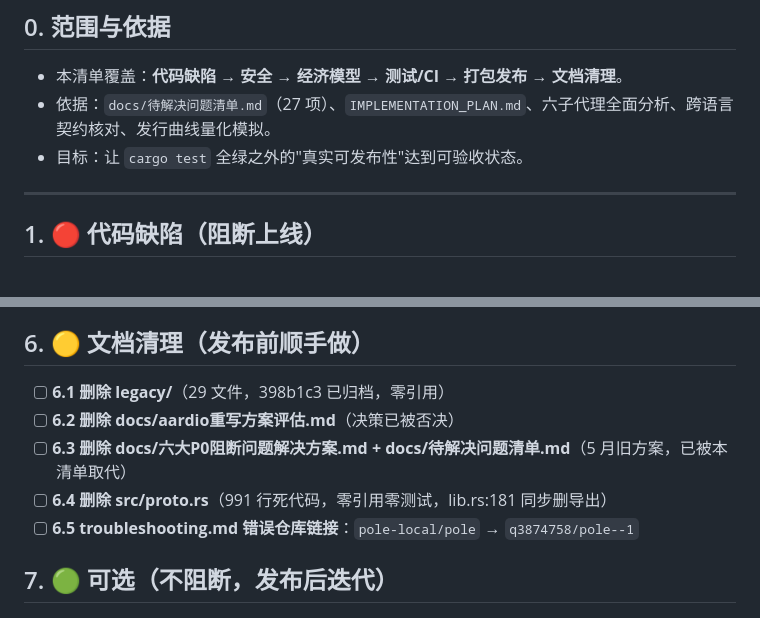
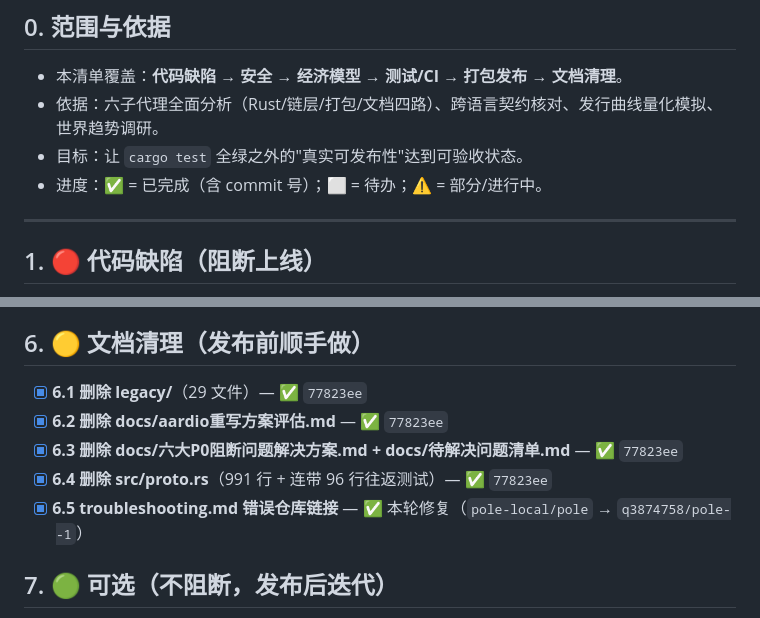
Before and after one commit to q3874758/pole--1, a Markdown page: docs/RELEASE_CHECKLIST.md, 2 parts joined by grey strips. GitHub-like rendering.

Commit message:
docs: mark cleanup items done in release checklist, fix issue link
RELEASE_CHECKLIST 6.1-6.4 completed in 77823ee; 6.5 (wrong repo link
pole-local/pole) fixed to q3874758/pole--1. Drop reference to deleted
待解决问题清单.md from scope section.

```diff
--- a/docs/RELEASE_CHECKLIST.md
+++ b/docs/RELEASE_CHECKLIST.md
@@ -8,8 +8,9 @@
 ## 0. 范围与依据
 
 - 本清单覆盖：**代码缺陷 → 安全 → 经济模型 → 测试/CI → 打包发布 → 文档清理**。
-- 依据：`docs/待解决问题清单.md`（27 项）、`IMPLEMENTATION_PLAN.md`、六子代理全面分析、跨语言契约核对、发行曲线量化模拟。
+- 依据：六子代理全面分析（Rust/链层/打包/文档四路）、跨语言契约核对、发行曲线量化模拟、世界趋势调研。
 - 目标：让 `cargo test` 全绿之外的"真实可发布性"达到可验收状态。
+- 进度：✅ = 已完成（含 commit 号）；⬜ = 待办；⚠️ = 部分/进行中。
 
 ---
 
@@ -62,11 +63,11 @@
 
 ## 6. 🟡 文档清理（发布前顺手做）
 
-- [ ] **6.1 删除 legacy/**（29 文件，398b1c3 已归档，零引用）
-- [ ] **6.2 删除 docs/aardio重写方案评估.md**（决策已被否决）
-- [ ] **6.3 删除 docs/六大P0阻断问题解决方案.md + docs/待解决问题清单.md**（5 月旧方案，已被本清单取代）
-- [ ] **6.4 删除 src/proto.rs**（991 行死代码，零引用零测试，lib.rs:181 同步删导出）
-- [ ] **6.5 troubleshooting.md 错误仓库链接**：`pole-local/pole` → `q3874758/pole--1`
+- [x] **6.1 删除 legacy/**（29 文件）— ✅ `77823ee`
+- [x] **6.2 删除 docs/aardio重写方案评估.md** — ✅ `77823ee`
+- [x] **6.3 删除 docs/六大P0阻断问题解决方案.md + docs/待解决问题清单.md** — ✅ `77823ee`
+- [x] **6.4 删除 src/proto.rs**（991 行 + 连带 96 行往返测试）— ✅ `77823ee`
+- [x] **6.5 troubleshooting.md 错误仓库链接** — ✅ 本轮修复（`pole-local/pole` → `q3874758/pole--1`）
 
 ## 7. 🟢 可选（不阻断，发布后迭代）
 
```
Also changed, not shown: docs/operations/troubleshooting.md (+1 -1 lines).
